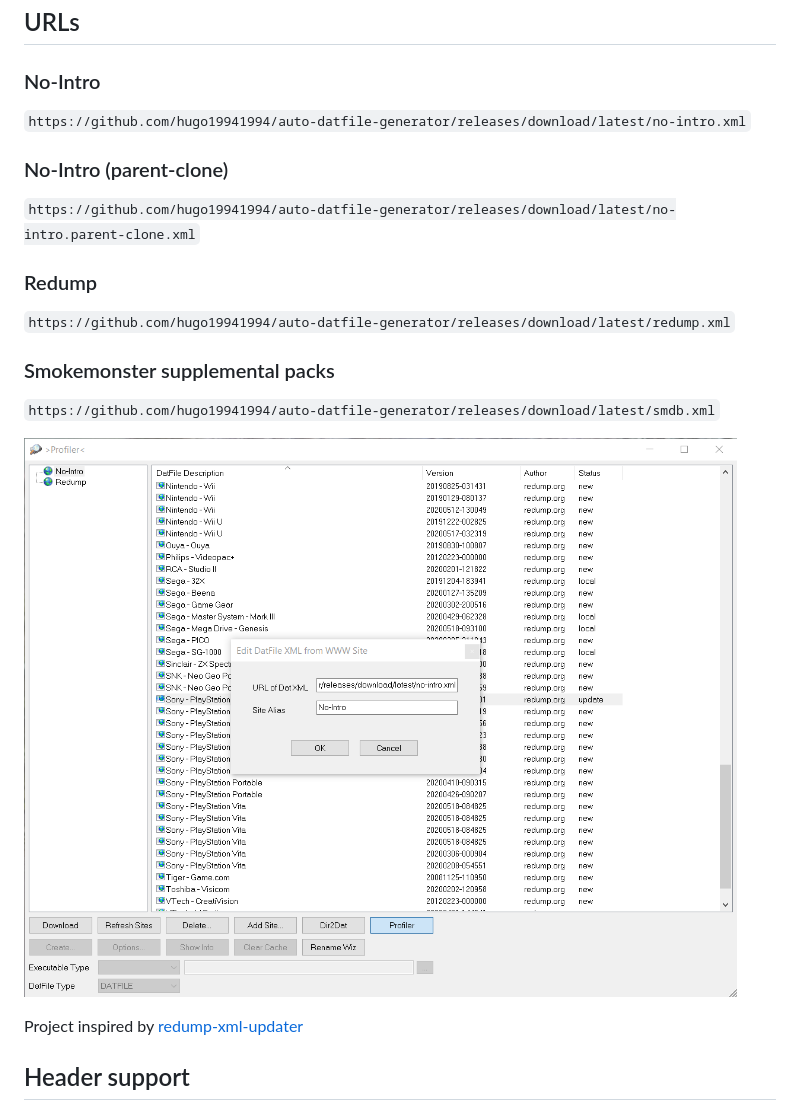
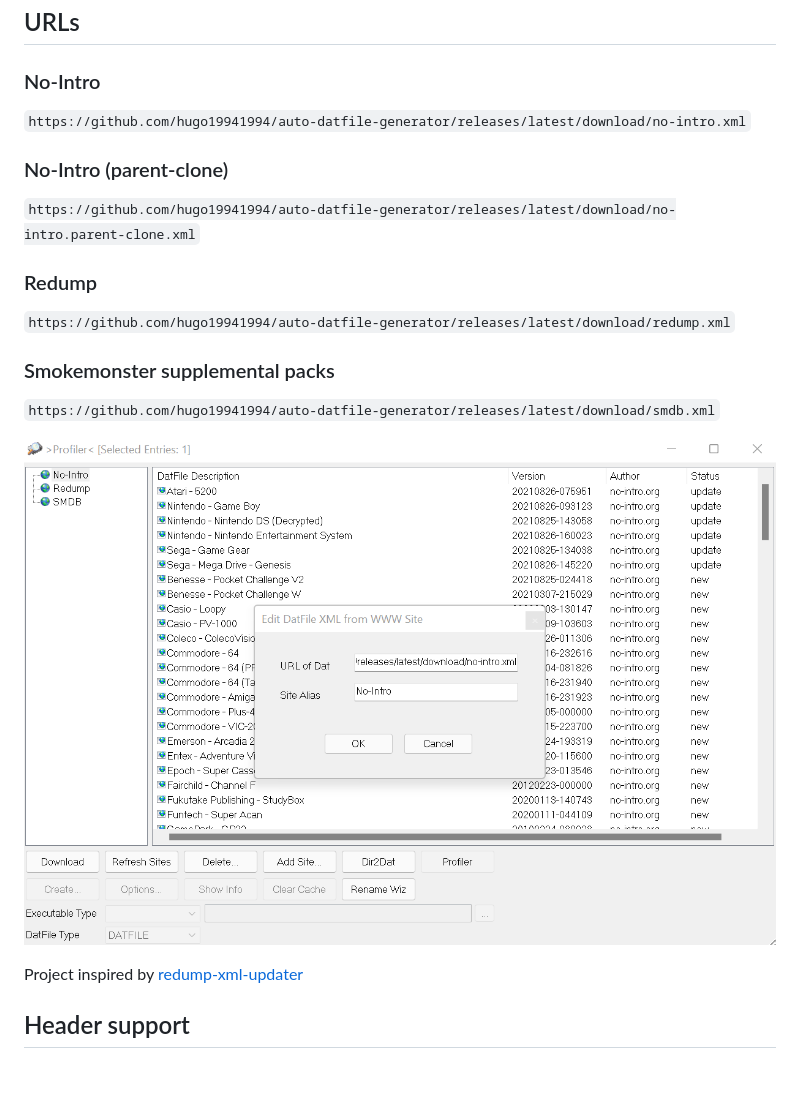
Before and after one commit to hugo19941994/auto-datfile-generator, a Markdown page: README.md, the part around the change. Rendered like a GitHub page; pictures changed too: img/clrmamepro.png; blank space fills up the shorter version.

Commit message:
Update links in README and img

```diff
--- a/README.md
+++ b/README.md
@@ -10,19 +10,19 @@ Refreshes once every 24h automatically.
 
 ### No-Intro
 
-`https://github.com/hugo19941994/auto-datfile-generator/releases/download/latest/no-intro.xml`
+`https://github.com/hugo19941994/auto-datfile-generator/releases/latest/download/no-intro.xml`
 
 ### No-Intro (parent-clone)
 
-`https://github.com/hugo19941994/auto-datfile-generator/releases/download/latest/no-intro.parent-clone.xml`
+`https://github.com/hugo19941994/auto-datfile-generator/releases/latest/download/no-intro.parent-clone.xml`
 
 ### Redump
 
-`https://github.com/hugo19941994/auto-datfile-generator/releases/download/latest/redump.xml`
+`https://github.com/hugo19941994/auto-datfile-generator/releases/latest/download/redump.xml`
 
 ### Smokemonster supplemental packs
 
-`https://github.com/hugo19941994/auto-datfile-generator/releases/download/latest/smdb.xml`
+`https://github.com/hugo19941994/auto-datfile-generator/releases/latest/download/smdb.xml`
 
 ![clrmamepro screenshot](./img/clrmamepro.png)
 
```
